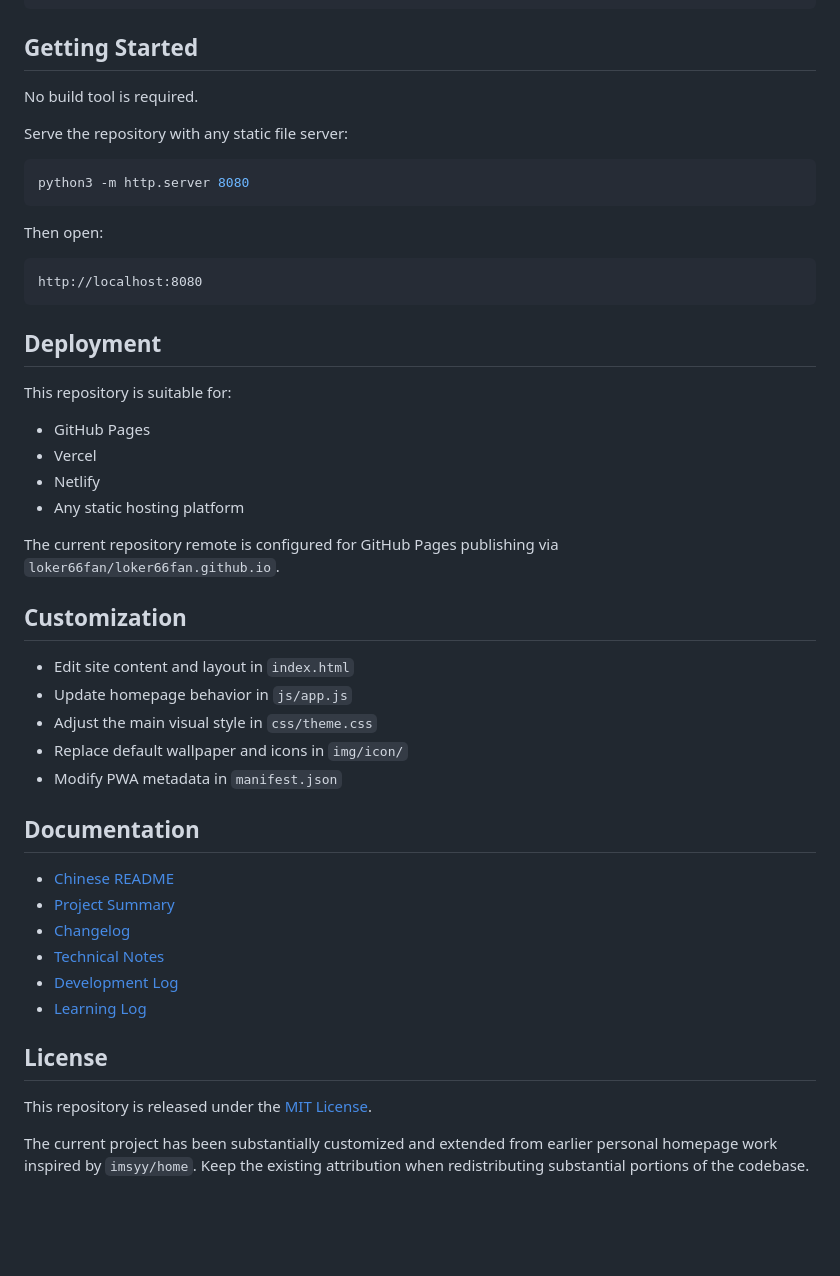
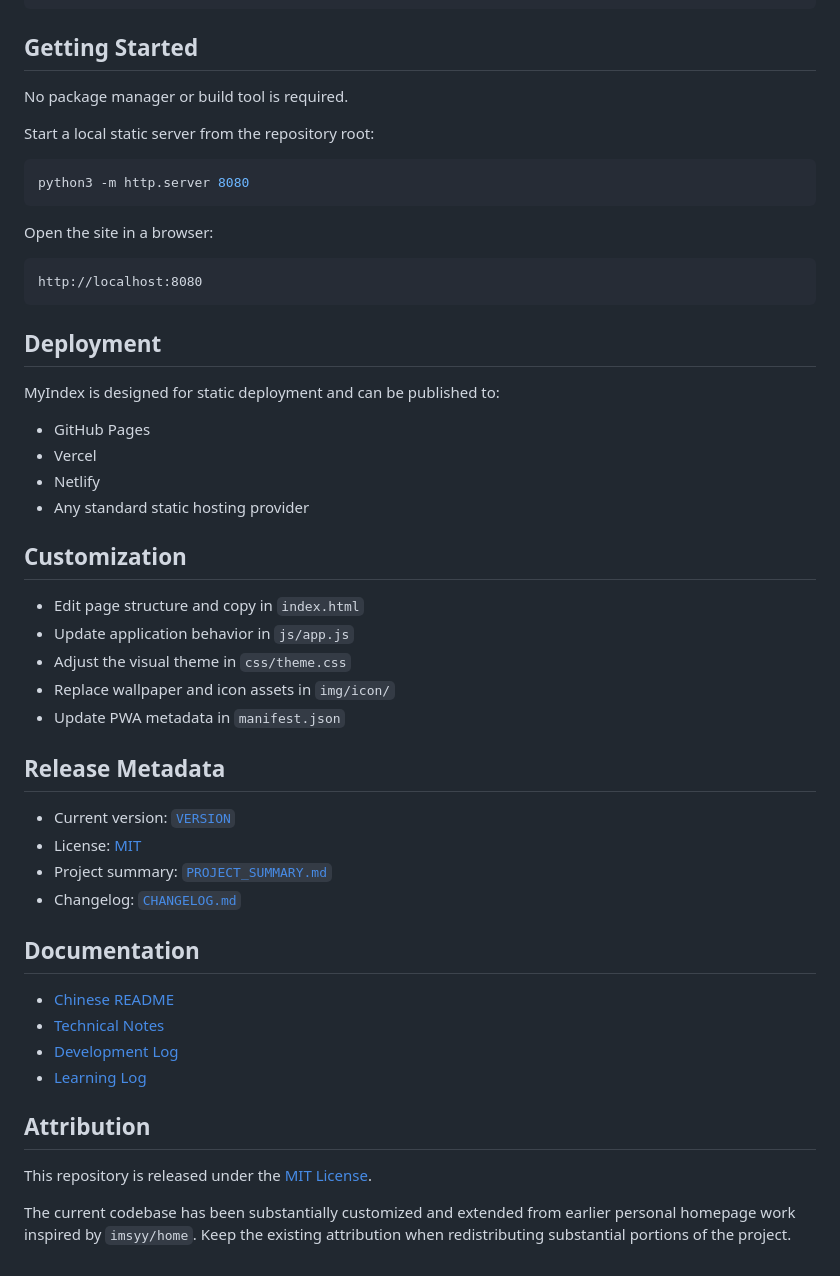
Before and after one commit to loker66fan/loker66fan.github.io, a Markdown page: README.md, the part around one of its changes. Rendered like a GitHub page; blank space fills up the shorter version.

````diff
--- a/README.md
+++ b/README.md
@@ -54,15 +58,15 @@ This project is designed for static deployment and combines search, curated link
 
 ## Getting Started
 
-No build tool is required.
+No package manager or build tool is required.
 
-Serve the repository with any static file server:
+Start a local static server from the repository root:
 
 ```bash
 python3 -m http.server 8080
 ```
 
-Then open:
+Open the site in a browser:
 
 ```text
 http://localhost:8080
@@ -70,34 +74,37 @@ http://localhost:8080
 
 ## Deployment
 
-This repository is suitable for:
+MyIndex is designed for static deployment and can be published to:
 
 - GitHub Pages
 - Vercel
 - Netlify
-- Any static hosting platform
-
-The current repository remote is configured for GitHub Pages publishing via `loker66fan/loker66fan.github.io`.
+- Any standard static hosting provider
 
 ## Customization
 
-- Edit site content and layout in `index.html`
-- Update homepage behavior in `js/app.js`
-- Adjust the main visual style in `css/theme.css`
-- Replace default wallpaper and icons in `img/icon/`
-- Modify PWA metadata in `manifest.json`
+- Edit page structure and copy in `index.html`
+- Update application behavior in `js/app.js`
+- Adjust the visual theme in `css/theme.css`
+- Replace wallpaper and icon assets in `img/icon/`
+- Update PWA metadata in `manifest.json`
+
+## Release Metadata
+
+- Current version: [`VERSION`](./VERSION)
+- License: [MIT](./LICENSE)
+- Project summary: [`PROJECT_SUMMARY.md`](./PROJECT_SUMMARY.md)
+- Changelog: [`CHANGELOG.md`](./CHANGELOG.md)
 
 ## Documentation
 
 - [Chinese README](./README.zh-CN.md)
-- [Project Summary](./PROJECT_SUMMARY.md)
-- [Changelog](./CHANGELOG.md)
 - [Technical Notes](./docs/技术文档.md)
 - [Development Log](./docs/开发日志.md)
 - [Learning Log](./docs/学习日志.md)
 
-## License
+## Attribution
 
 This repository is released under the [MIT License](./LICENSE).
 
-The current project has been substantially customized and extended from earlier personal homepage work inspired by `imsyy/home`. Keep the existing attribution when redistributing substantial portions of the codebase.
+The current codebase has been substantially customized and extended from earlier personal homepage work inspired by `imsyy/home`. Keep the existing attribution when redistributing substantial portions of the project.
````
Also changed, not shown: other parts of README.md (+20 -16 lines), CHANGELOG.md (+4 -4 lines), PROJECT_SUMMARY.md (+7 -6 lines), assets/screenshots/home-mobile.png, 3 other files.
